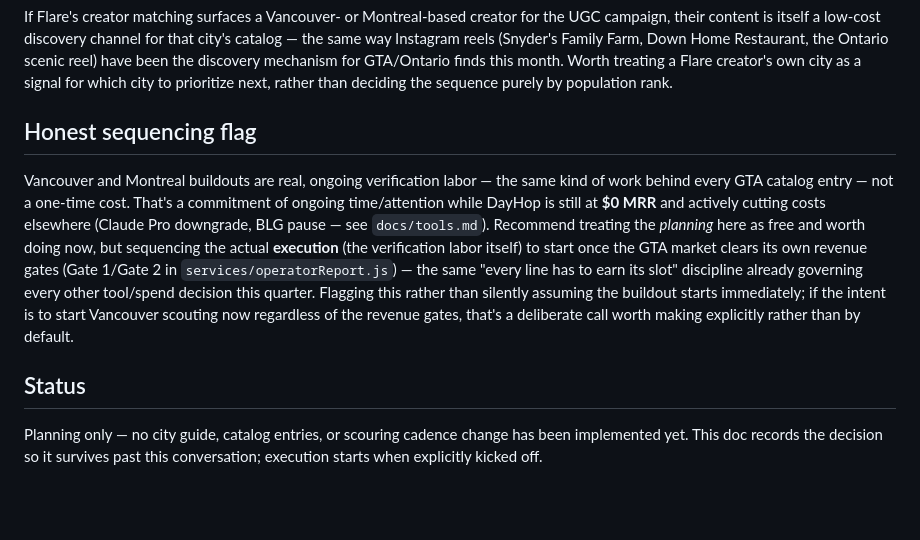
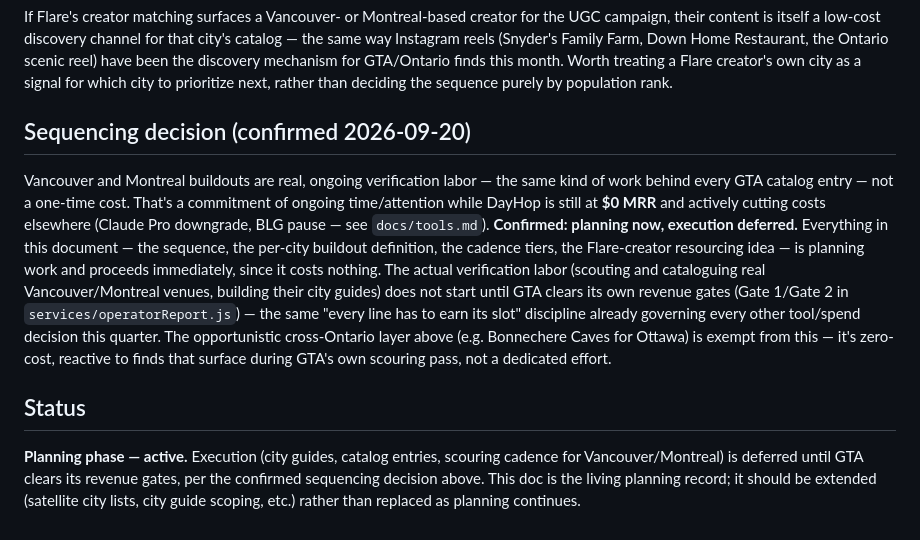
Before and after one commit to mugendiz/dayhop-v2, a Markdown page: docs/expansion-roadmap.md, the part around the change. Drawn GitHub-style; blank space fills up the shorter version.

Commit message:
docs: confirm planning-now, execution-deferred sequencing
Founder confirmed: proceed with planning immediately (sequence,
per-city buildout definition, cadence tiers, Flare-creator resourcing
idea) since it costs nothing, but hold the actual verification labor
for Vancouver/Montreal until GTA clears its own revenue gates. Resolves
the open question this doc originally flagged rather than assumed.

Co-Authored-By: Claude Sonnet 5 <noreply@anthropic.com>
Claude-Session: https://claude.ai/code/session_011yRpVR9MEyek91j9bJed4s

```diff
--- a/docs/expansion-roadmap.md
+++ b/docs/expansion-roadmap.md
@@ -77,26 +77,31 @@ month. Worth treating a Flare creator's own city as a signal for which
 city to prioritize next, rather than deciding the sequence purely by
 population rank.
 
-## Honest sequencing flag
+## Sequencing decision (confirmed 2026-09-20)
 
 Vancouver and Montreal buildouts are real, ongoing verification labor —
 the same kind of work behind every GTA catalog entry — not a one-time
 cost. That's a commitment of ongoing time/attention while DayHop is
 still at **$0 MRR** and actively cutting costs elsewhere (Claude Pro
-downgrade, BLG pause — see `docs/tools.md`). Recommend treating the
-*planning* here as free and worth doing now, but sequencing the actual
-**execution** (the verification labor itself) to start once the GTA
-market clears its own revenue gates (Gate 1/Gate 2 in
+downgrade, BLG pause — see `docs/tools.md`). **Confirmed: planning now,
+execution deferred.** Everything in this document — the sequence, the
+per-city buildout definition, the cadence tiers, the Flare-creator
+resourcing idea — is planning work and proceeds immediately, since it
+costs nothing. The actual verification labor (scouting and cataloguing
+real Vancouver/Montreal venues, building their city guides) does not
+start until GTA clears its own revenue gates (Gate 1/Gate 2 in
 `services/operatorReport.js`) — the same "every line has to earn its
 slot" discipline already governing every other tool/spend decision this
-quarter. Flagging this rather than silently assuming the buildout starts
-immediately; if the intent is to start Vancouver scouting now regardless
-of the revenue gates, that's a deliberate call worth making explicitly
-rather than by default.
+quarter. The opportunistic cross-Ontario layer above (e.g. Bonnechere
+Caves for Ottawa) is exempt from this — it's zero-cost, reactive to
+finds that surface during GTA's own scouring pass, not a dedicated
+effort.
 
 ## Status
 
-Planning only — no city guide, catalog entries, or scouring cadence
-change has been implemented yet. This doc records the decision so it
-survives past this conversation; execution starts when explicitly
-kicked off.
+**Planning phase — active.** Execution (city guides, catalog entries,
+scouring cadence for Vancouver/Montreal) is deferred until GTA clears
+its revenue gates, per the confirmed sequencing decision above. This doc
+is the living planning record; it should be extended (satellite city
+lists, city guide scoping, etc.) rather than replaced as planning
+continues.
```
